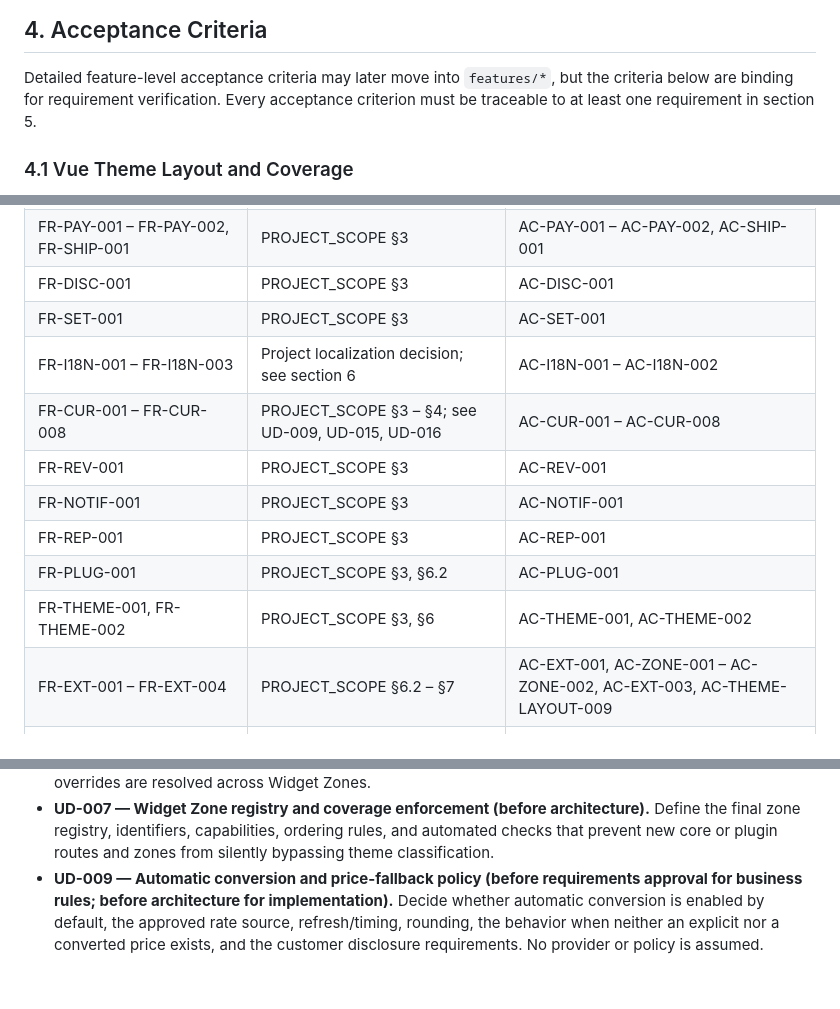
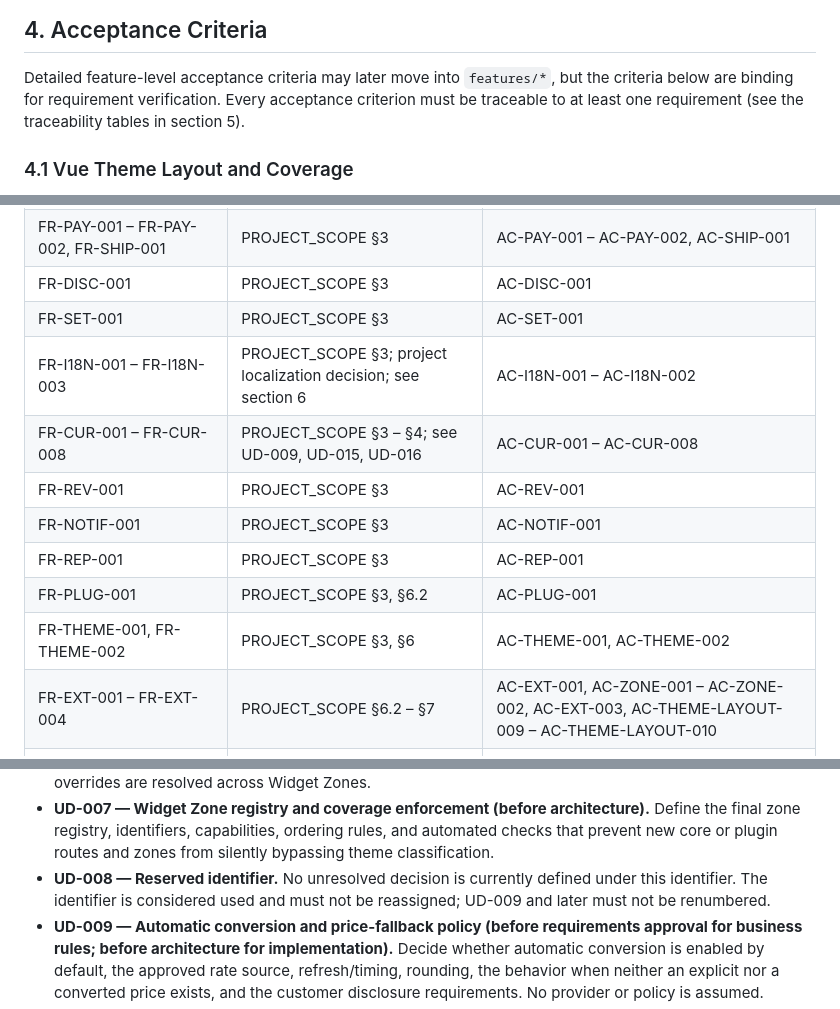
Before and after one commit to roshanfekr/pyStore, a Markdown page: specs/REQUIREMENTS.md, 3 parts joined by grey strips. GitHub-like rendering; blank space fills up the shorter version.

```diff
--- a/specs/REQUIREMENTS.md
+++ b/specs/REQUIREMENTS.md
@@ -418,8 +421,8 @@ architecture decisions.
 
 Detailed feature-level acceptance criteria may later move into `features/*`,
 but the criteria below are binding for requirement verification. Every
-acceptance criterion must be traceable to at least one requirement in section
-5.
+acceptance criterion must be traceable to at least one requirement (see the
+traceability tables in section 5).
 
 ### 4.1 Vue Theme Layout and Coverage
 
@@ -629,14 +632,14 @@ acceptance criterion must be traceable to at least one requirement in section
 | FR-PAY-001 – FR-PAY-002, FR-SHIP-001 | PROJECT_SCOPE §3 | AC-PAY-001 – AC-PAY-002, AC-SHIP-001 |
 | FR-DISC-001 | PROJECT_SCOPE §3 | AC-DISC-001 |
 | FR-SET-001 | PROJECT_SCOPE §3 | AC-SET-001 |
-| FR-I18N-001 – FR-I18N-003 | Project localization decision; see section 6 | AC-I18N-001 – AC-I18N-002 |
+| FR-I18N-001 – FR-I18N-003 | PROJECT_SCOPE §3; project localization decision; see section 6 | AC-I18N-001 – AC-I18N-002 |
 | FR-CUR-001 – FR-CUR-008 | PROJECT_SCOPE §3 – §4; see UD-009, UD-015, UD-016 | AC-CUR-001 – AC-CUR-008 |
 | FR-REV-001 | PROJECT_SCOPE §3 | AC-REV-001 |
 | FR-NOTIF-001 | PROJECT_SCOPE §3 | AC-NOTIF-001 |
 | FR-REP-001 | PROJECT_SCOPE §3 | AC-REP-001 |
 | FR-PLUG-001 | PROJECT_SCOPE §3, §6.2 | AC-PLUG-001 |
 | FR-THEME-001, FR-THEME-002 | PROJECT_SCOPE §3, §6 | AC-THEME-001, AC-THEME-002 |
-| FR-EXT-001 – FR-EXT-004 | PROJECT_SCOPE §6.2 – §7 | AC-EXT-001, AC-ZONE-001 – AC-ZONE-002, AC-EXT-003, AC-THEME-LAYOUT-009 |
+| FR-EXT-001 – FR-EXT-004 | PROJECT_SCOPE §6.2 – §7 | AC-EXT-001, AC-ZONE-001 – AC-ZONE-002, AC-EXT-003, AC-THEME-LAYOUT-009 – AC-THEME-LAYOUT-010 |
 | FR-THEME-LAYOUT-001 – FR-THEME-LAYOUT-012 | PROJECT_SCOPE §6 | AC-THEME-LAYOUT-001 – AC-THEME-LAYOUT-015 |
 | TR-STACK-001 – TR-STACK-007 | PROJECT_SCOPE §2 | AC-STACK-001, AC-ADMIN-003 |
 | TR-DB-001 – TR-DB-006 | PROJECT_SCOPE §2, §8 | AC-DB-001 – AC-DB-006 |
@@ -767,6 +777,9 @@ resolved. A lower phase may resolve it sooner.
   architecture).** Define the final zone registry, identifiers, capabilities,
   ordering rules, and automated checks that prevent new core or plugin routes
   and zones from silently bypassing theme classification.
+- **UD-008 — Reserved identifier.** No unresolved decision is currently
+  defined under this identifier. The identifier is considered used and must
+  not be reassigned; UD-009 and later must not be renumbered.
 - **UD-009 — Automatic conversion and price-fallback policy (before
   requirements approval for business rules; before architecture for
   implementation).** Decide whether automatic conversion is enabled by
```
Also changed, not shown: other parts of specs/REQUIREMENTS.md (+18 -8 lines), specs/PROJECT_SCOPE.md (+17 -9 lines), specs/README.md (+6 -0 lines).
